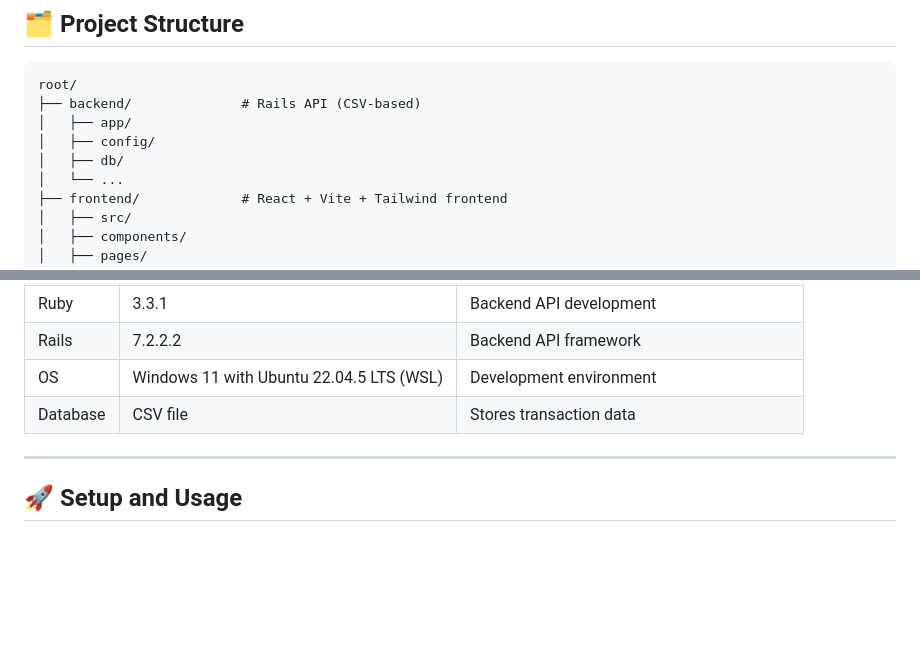
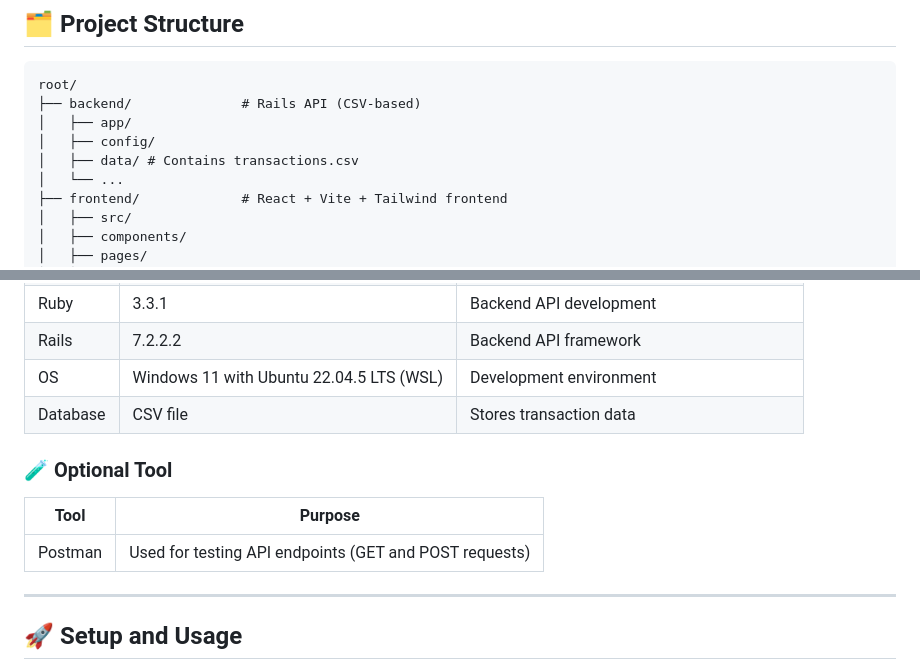
Before and after one commit to emmant-web/transaction-management-system, a Markdown page: README.md, 2 parts joined by grey strips. Drawn GitHub-style; blank space fills up the shorter version.

Commit message:
updated readme - added optional tool section and added data folder for backend

```diff
--- a/README.md
+++ b/README.md
@@ -39,7 +39,7 @@ root/
 ├── backend/              # Rails API (CSV-based)
 │   ├── app/
 │   ├── config/
-│   ├── db/
+│   ├── data/ # Contains transactions.csv
 │   └── ...
 ├── frontend/             # React + Vite + Tailwind frontend
 │   ├── src/
@@ -64,6 +64,13 @@ Before setting up the project, ensure the following software is installed:
 | Rails    | 7.2.2.2                                  | Backend API framework                     |
 | OS       | Windows 11 with Ubuntu 22.04.5 LTS (WSL) | Development environment                   |
 | Database | CSV file                                 | Stores transaction data                   |
+
+
+### 🧪 Optional Tool
+
+| Tool     | Purpose |
+| -------- | -------- |
+| Postman  | Used for testing API endpoints (GET and POST requests) |
 
 ---
 
```
